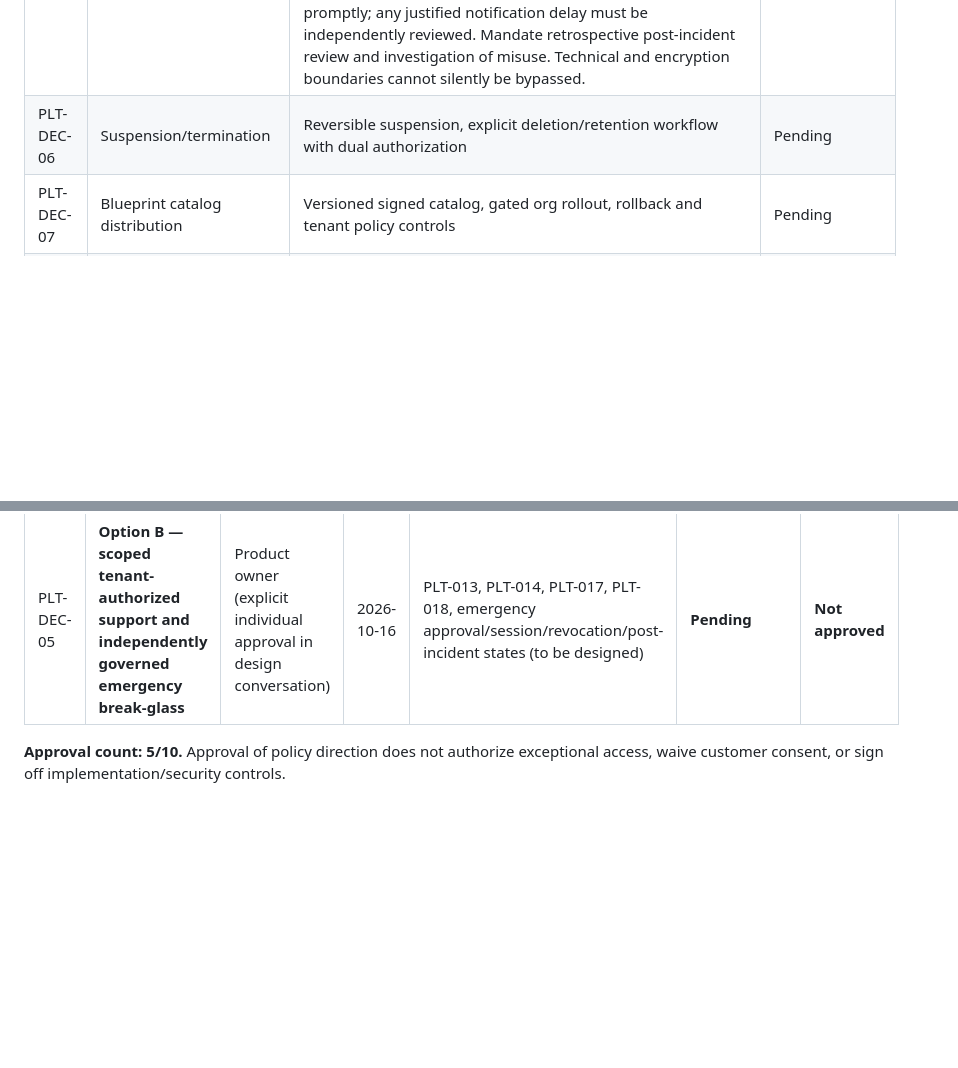
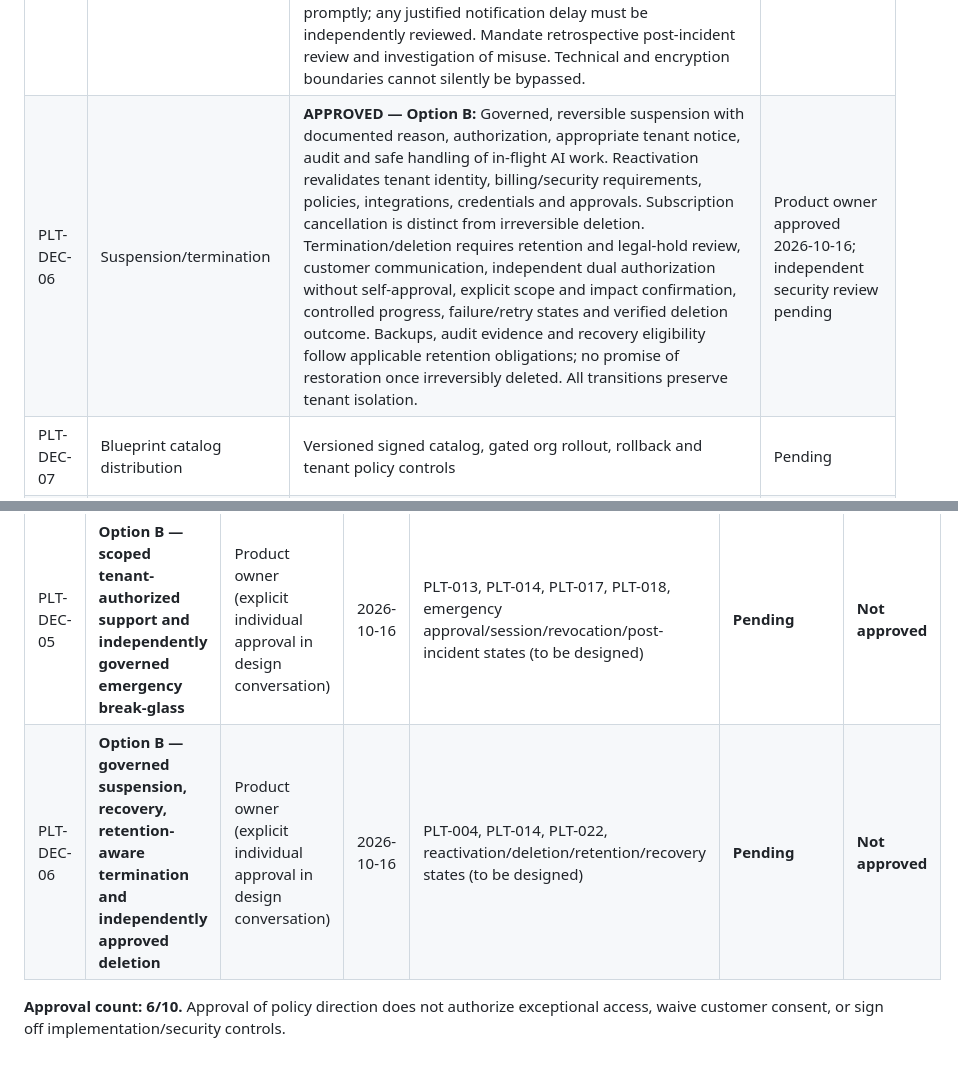
Before and after one commit to Agents-Foundry/prototypes, a Markdown page: platform-owner/sprint-02/POLICY-QUESTIONS.md, 2 parts joined by grey strips. GitHub-like rendering; blank space fills up the shorter version.

Commit message:
design(policy): record PLT-DEC-06 Option B tenant lifecycle approval

```diff
--- a/platform-owner/sprint-02/POLICY-QUESTIONS.md
+++ b/platform-owner/sprint-02/POLICY-QUESTIONS.md
@@ -9,7 +9,7 @@
 | PLT-DEC-03 | Region and residency | **APPROVED — Option B:** Tenant selects an actually supported deployment region during provisioning. Residency scope explicitly covers databases, files, conversations, logs, backups, runtime workspaces, telemetry and recovery copies; storage location alone does not guarantee processing residency. Model providers/routing and connectors must comply with tenant regional transfer controls. No silent relocation. Region changes require an authorized migration request, impact assessment, appropriate customer approval, validation, backup/rollback/recovery planning, audit trail and authoritative completion verification; unsupported capabilities must be disclosed. | Product owner approved 2026-10-16; independent security review pending |
 | PLT-DEC-04 | Plans and billing | **APPROVED — Option B:** Central versioned subscription catalog with policy-controlled per-tenant feature entitlements and quotas; separately attribute subscriptions, metered AI usage, organization-paid provider charges and permitted employee BYOK. Trials, upgrades, downgrades, renewals and cancellations have explicit effective dates and impact previews, without silent disruption of active AI employees. Warn at soft quotas and enforce hard quotas safely for in-flight work. Discounts, credits, exceptional entitlements and limit increases require authorized audited approval. Payment failure has explicit grace/restricted/suspended states without automatic tenant-data deletion. Distinguish estimated, reconciled and invoiced amounts; support disputes and corrections. | Product owner approved 2026-10-16; independent security review pending |
 | PLT-DEC-05 | Support break-glass | **APPROVED — Option B:** Routine support requires explicit tenant authorization, purpose-bound least privilege and time-limited scopes. Exceptional emergency break-glass is restricted to defined critical incidents when ordinary authorization is unavailable or insufficient, requires documented incident justification, independent authorization/separation of duties and no self-approval. No automatic access to tenant secrets, conversations, unrestricted exports or customer-managed encrypted content. Sessions expire automatically, can be revoked immediately and log requests, decisions, resources, actions and timestamps immutably. Notify the affected tenant promptly; any justified notification delay must be independently reviewed. Mandate retrospective post-incident review and investigation of misuse. Technical and encryption boundaries cannot silently be bypassed. | Product owner approved 2026-10-16; independent security review pending |
-| PLT-DEC-06 | Suspension/termination | Reversible suspension, explicit deletion/retention workflow with dual authorization | Pending |
+| PLT-DEC-06 | Suspension/termination | **APPROVED — Option B:** Governed, reversible suspension with documented reason, authorization, appropriate tenant notice, audit and safe handling of in-flight AI work. Reactivation revalidates tenant identity, billing/security requirements, policies, integrations, credentials and approvals. Subscription cancellation is distinct from irreversible deletion. Termination/deletion requires retention and legal-hold review, customer communication, independent dual authorization without self-approval, explicit scope and impact confirmation, controlled progress, failure/retry states and verified deletion outcome. Backups, audit evidence and recovery eligibility follow applicable retention obligations; no promise of restoration once irreversibly deleted. All transitions preserve tenant isolation. | Product owner approved 2026-10-16; independent security review pending |
 | PLT-DEC-07 | Blueprint catalog distribution | Versioned signed catalog, gated org rollout, rollback and tenant policy controls | Pending |
 | PLT-DEC-08 | Global policy templates | Versioned platform defaults; stronger tenant policies prevail; no silent weakening | Pending |
 | PLT-DEC-09 | Platform operator MFA/SSO | Enforced MFA and privileged step-up, tenant-independent staff roles | Pending |
@@ -26,5 +26,6 @@ Decision record format: option, approved wording, authorizing role, date, review
 | PLT-DEC-03 | **Option B — tenant-selected region with explicit residency scope and authorized, validated migration** | Product owner (explicit individual approval in design conversation) | 2026-10-16 | PLT-004, PLT-005, PLT-006, migration and recovery states (to be designed) | **Pending** | **Not approved** |
 | PLT-DEC-04 | **Option B — versioned plan catalog, controlled entitlements and auditable billing lifecycle** | Product owner (explicit individual approval in design conversation) | 2026-10-16 | PLT-008, PLT-009, PLT-010, plan transition/override/payment failure states (to be designed) | **Pending** | **Not approved** |
 | PLT-DEC-05 | **Option B — scoped tenant-authorized support and independently governed emergency break-glass** | Product owner (explicit individual approval in design conversation) | 2026-10-16 | PLT-013, PLT-014, PLT-017, PLT-018, emergency approval/session/revocation/post-incident states (to be designed) | **Pending** | **Not approved** |
+| PLT-DEC-06 | **Option B — governed suspension, recovery, retention-aware termination and independently approved deletion** | Product owner (explicit individual approval in design conversation) | 2026-10-16 | PLT-004, PLT-014, PLT-022, reactivation/deletion/retention/recovery states (to be designed) | **Pending** | **Not approved** |
 
-**Approval count: 5/10.** Approval of policy direction does not authorize exceptional access, waive customer consent, or sign off implementation/security controls.
+**Approval count: 6/10.** Approval of policy direction does not authorize exceptional access, waive customer consent, or sign off implementation/security controls.
```
